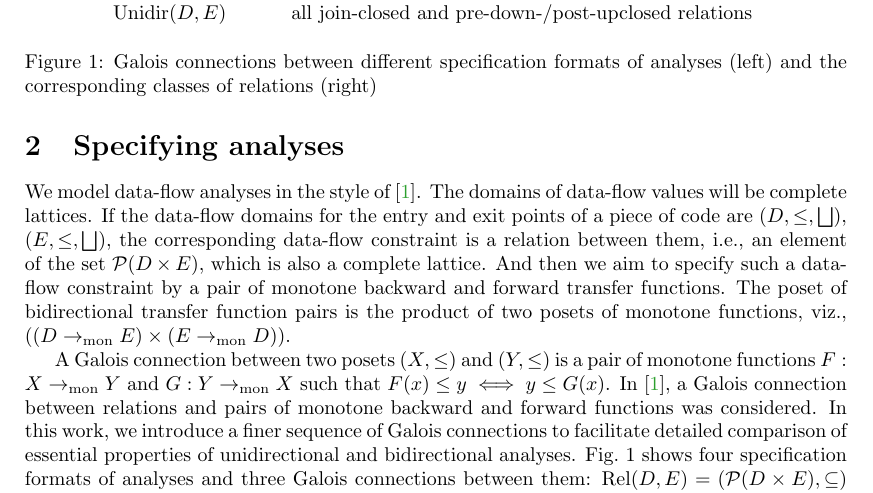
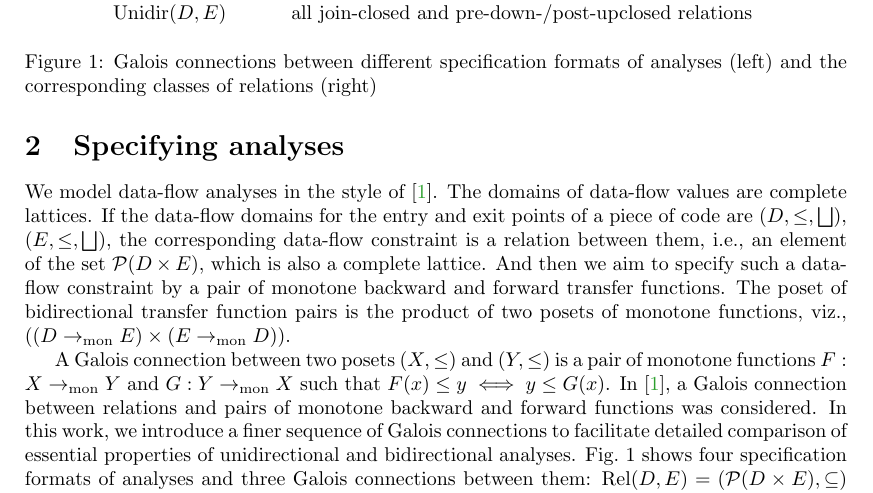
Before and after one commit to moritayasuaki/bidirectional-flow, a LaTeX paper (nwpt2023/bidirectional-analysis.tex): part of page 2 of 4, cut so that both start at the same text. Compiled offline with pdfLaTeX.

Commit message:
fixed a tense

```diff
--- a/nwpt2023/bidirectional-analysis.tex
+++ b/nwpt2023/bidirectional-analysis.tex
@@ -89,8 +89,8 @@ Bidirectional analyses also include partial redundancy elimination in the origin
 \section{Specifying analyses}
 
 We model data-flow analyses in the style of
-\cite{frade_bidirectional_2009}.  The domains of data-flow values will
-be complete lattices. % $(D, \leq, \bigjoin)$, $(E, \leq, \bigjoin)$ etc.
+\cite{frade_bidirectional_2009}.  The domains of data-flow values are
+complete lattices. % $(D, \leq, \bigjoin)$, $(E, \leq, \bigjoin)$ etc.
 % The compatibility relation of data-flow values for a single
 % instruction or a bigger program is a relation.
 If the data-flow domains for the entry and exit points of a piece of code are $(D, \leq, \bigjoin)$,
```
